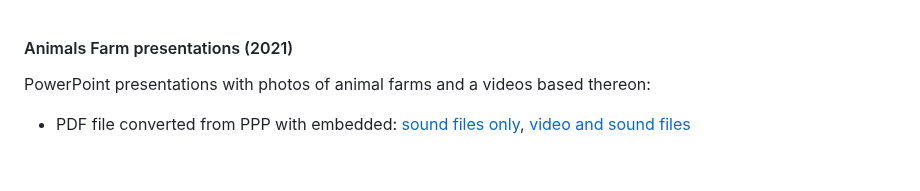
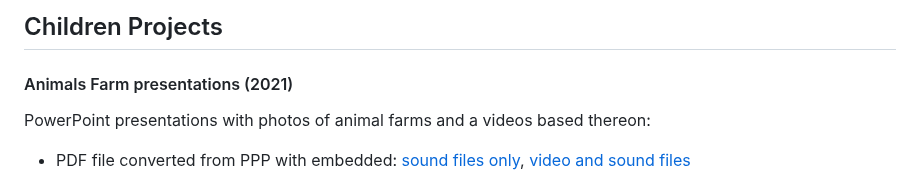
Before and after one commit to chradev/mviewerjs, a Markdown page: index.md, the part around one of its changes. Drawn GitHub-style.

```diff
--- a/index.md
+++ b/index.md
@@ -1,3 +1,5 @@
+## Children Projects
+
 #### Animals Farm presentations (2021)
 PowerPoint presentations with photos of animal farms and a videos based thereon:
 
```
Also changed, not shown: other parts of index.md (+1 -1 lines).
